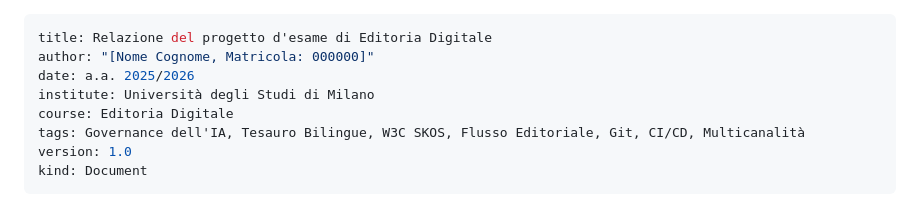
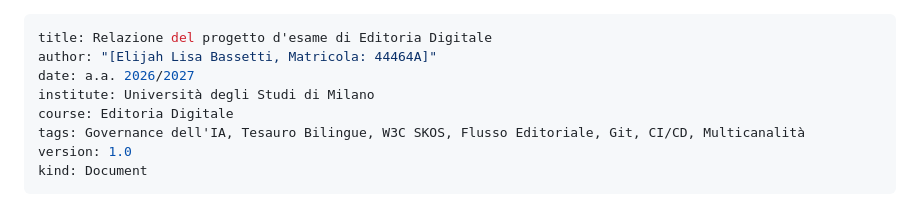
Before and after one commit to G0ldenPin/editoria, a Markdown page: relazione_esame.md, the part around one of its changes. GitHub-like rendering.

```diff
--- a/relazione_esame.md
+++ b/relazione_esame.md
@@ -1,7 +1,7 @@
 ---
 title: Relazione del progetto d'esame di Editoria Digitale
-author: "[Nome Cognome, Matricola: 000000]"
-date: a.a. 2025/2026
+author: "[Elijah Lisa Bassetti, Matricola: 44464A]"
+date: a.a. 2026/2027
 institute: Università degli Studi di Milano
 course: Editoria Digitale
 tags: Governance dell'IA, Tesauro Bilingue, W3C SKOS, Flusso Editoriale, Git, CI/CD, Multicanalità
```
Also changed, not shown: other parts of relazione_esame.md (+1 -1 lines).
